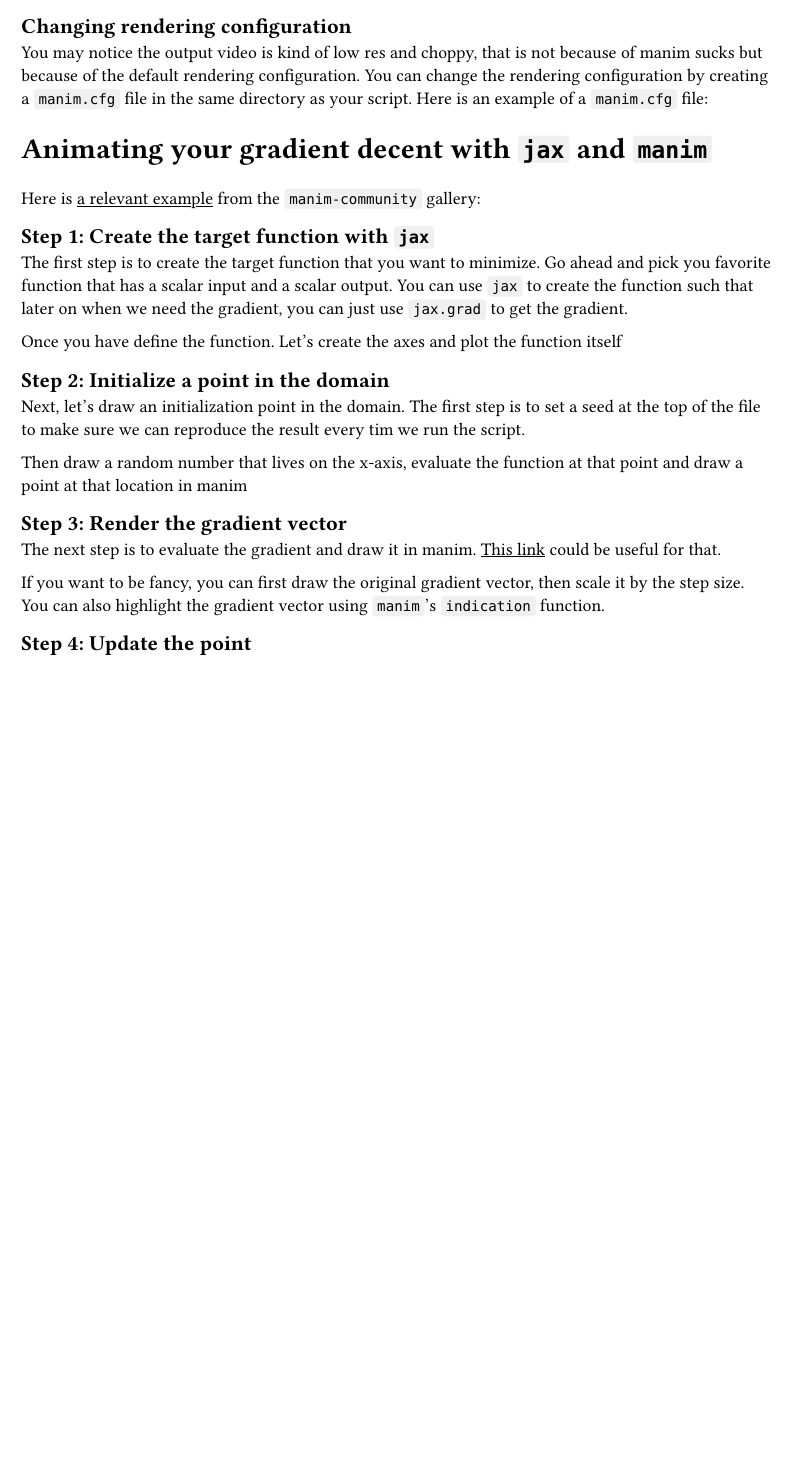
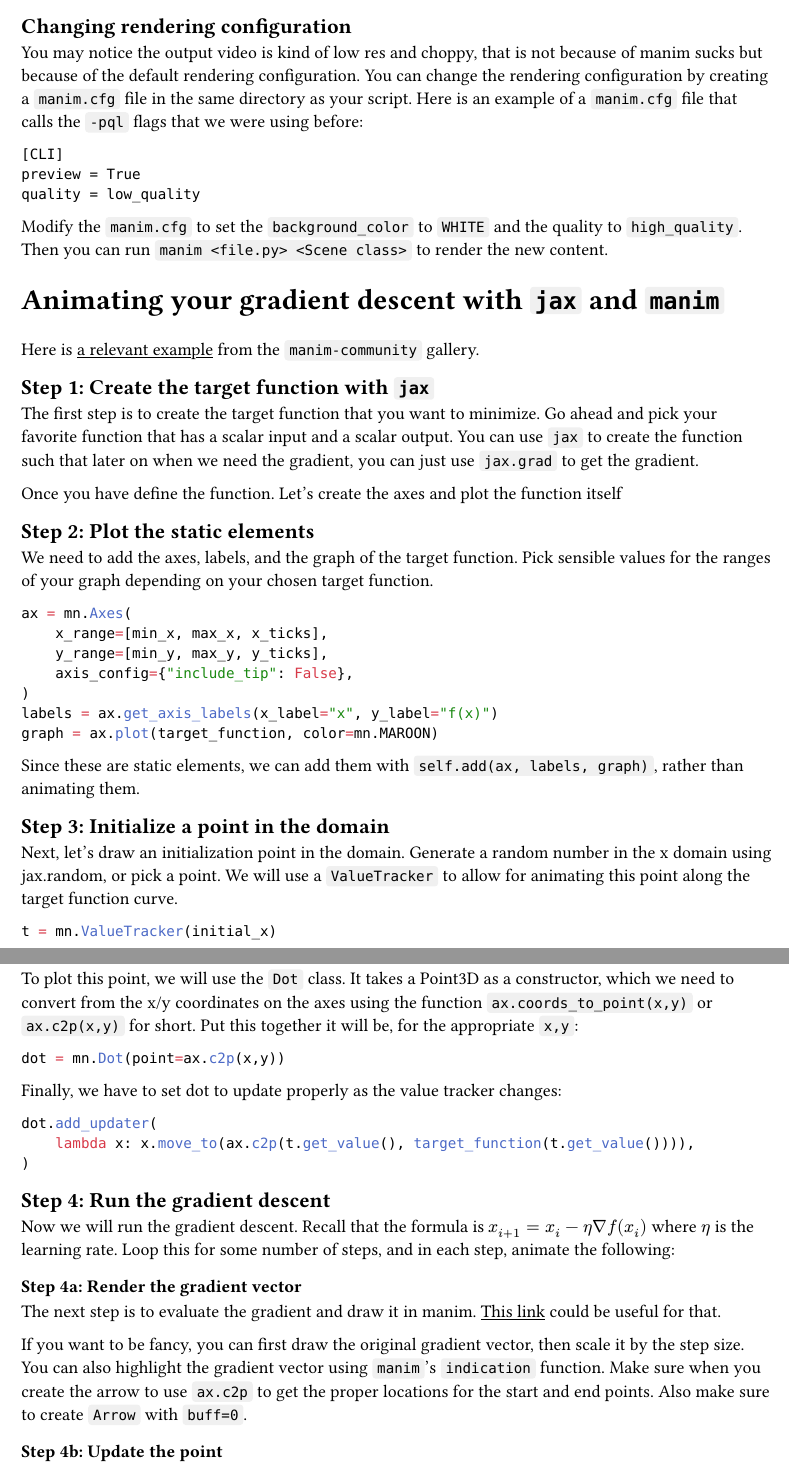
Before and after one commit to kazewong/lecture-notes, a Typst document (Engineering/SoftwareEngineeringForDataScience/lab/manim.typ): part of page 3 of 4 before the commit and two parts of pages 3 and 4 of 4 after it, the two joined at a grey line, cut so that both start at the same text, the shorter picture padded with empty space. Compiled offline with Typst 0.15; a missing font is replaced by an installed copy or a similar font.

Commit message:
update the gradient descent function

````diff
--- a/Engineering/SoftwareEngineeringForDataScience/lab/manim.typ
+++ b/Engineering/SoftwareEngineeringForDataScience/lab/manim.typ
@@ -95,30 +95,68 @@
 
-= Animating your gradient decent with `jax` and `manim`
+```
+[CLI]
+preview = True
+quality = low_quality
+```
 
-Here is #link("https://docs.manim.community/en/stable/examples.html#argminexample")[a relevant example] from the `manim-community` gallery:
+Modify the `manim.cfg` to set the `background_color` to `WHITE` and the quality to `high_quality`. Then you can run `manim <file.py> <Scene class>` to render the new content.
+
+= Animating your gradient descent with `jax` and `manim`
+
+Here is #link("https://docs.manim.community/en/stable/examples.html#argminexample")[a relevant example] from the `manim-community` gallery.
 
 == Step 1: Create the target function with `jax`
 
-The first step is to create the target function that you want to minimize. Go ahead and pick you favorite function that has a scalar input and a scalar output. You can use `jax` to create the function such that later on when we need the gradient, you can just use `jax.grad` to get the gradient.
+The first step is to create the target function that you want to minimize. Go ahead and pick your favorite function that has a scalar input and a scalar output. You can use `jax` to create the function such that later on when we need the gradient, you can just use `jax.grad` to get the gradient.
 
 Once you have define the function. Let's create the axes and plot the function itself
 
-// Add instruction
+== Step 2: Plot the static elements
 
-== Step 2: Initialize a point in the domain
+We need to add the axes, labels, and the graph of the target function. Pick sensible values for the ranges of your graph depending on your chosen target function.
 
-Next, let's draw an initialization point in the domain. The first step is to set a seed at the top of the file to make sure we can reproduce the result every tim we run the script.
+```py
+ax = mn.Axes(
+    x_range=[min_x, max_x, x_ticks],
+    y_range=[min_y, max_y, y_ticks],
+    axis_config={"include_tip": False},
+)
+labels = ax.get_axis_labels(x_label="x", y_label="f(x)")
+graph = ax.plot(target_function, color=mn.MAROON)
+```
+Since these are static elements, we can add them with `self.add(ax, labels, graph)`, rather than animating them.
 
-Then draw a random number that lives on the x-axis, evaluate the function at that point and draw a point at that location in manim
+== Step 3: Initialize a point in the domain
 
-// Add instruction
+Next, let's draw an initialization point in the domain. Generate a random number in the x domain using jax.random, or pick a point. We will use a `ValueTracker` to allow for animating this point along the target function curve.
 
-== Step 3: Render the gradient vector
+```py
+t = mn.ValueTracker(initial_x)
+```
+
+To plot this point, we will use the `Dot` class. It takes a Point3D as a constructor, which we need to convert from the x/y coordinates on the axes using the function `ax.coords_to_point(x,y)` or `ax.c2p(x,y)` for short. Put this together it will be, for the appropriate `x,y`:
+
+```py
+dot = mn.Dot(point=ax.c2p(x,y))
+```
+
+Finally, we have to set dot to update properly as the value tracker changes:
+
+```py
+dot.add_updater(
+    lambda x: x.move_to(ax.c2p(t.get_value(), target_function(t.get_value()))),
+)
+```
+
+== Step 4: Run the gradient descent
+
+Now we will run the gradient descent. Recall that the formula is $x_(i+1) = x_i - eta nabla f(x_i)$ where $eta$ is the learning rate. Loop this for some number of steps, and in each step, animate the following:
+
+=== Step 4a: Render the gradient vector
 
 The next step is to evaluate the gradient and draw it in manim. #link("https://docs.manim.community/en/stable/reference/manim.animation.growing.GrowArrow.html#growarrow")[This link] could be useful for that.
 
-If you want to be fancy, you can first draw the original gradient vector, then scale it by the step size. You can also highlight the gradient vector using `manim`'s `indication` function.
+If you want to be fancy, you can first draw the original gradient vector, then scale it by the step size. You can also highlight the gradient vector using `manim`'s `indication` function. Make sure when you create the arrow to use `ax.c2p` to get the proper locations for the start and end points. Also make sure to create `Arrow` with `buff=0`.
 
-// Add instruction
+=== Step 4b: Update the point
 
-== Step 4: Update the point
````
Also changed, not shown: Engineering/SoftwareEngineeringForDataScience/lab/manim.typ (9 more changed lines).
